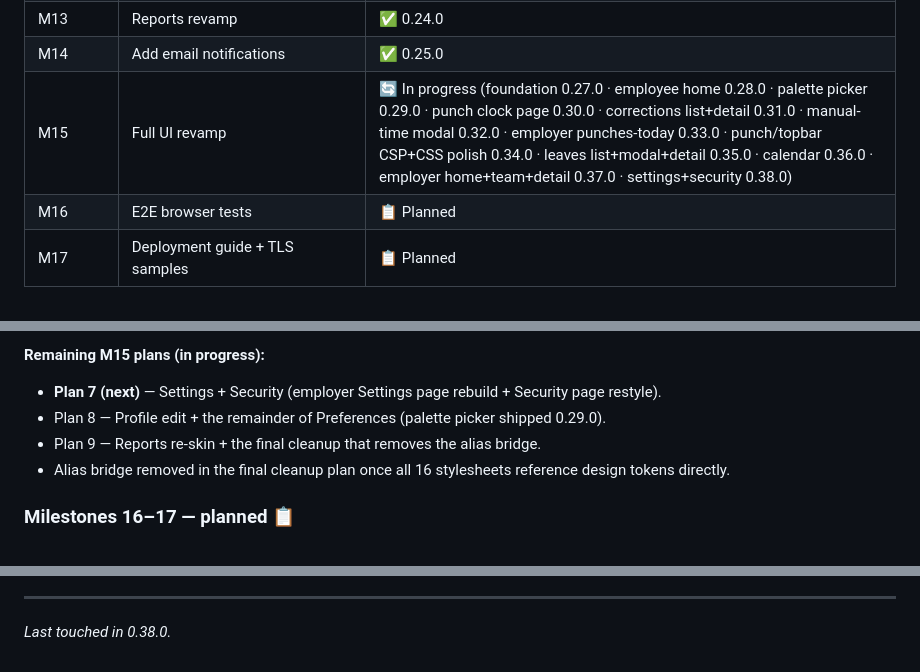
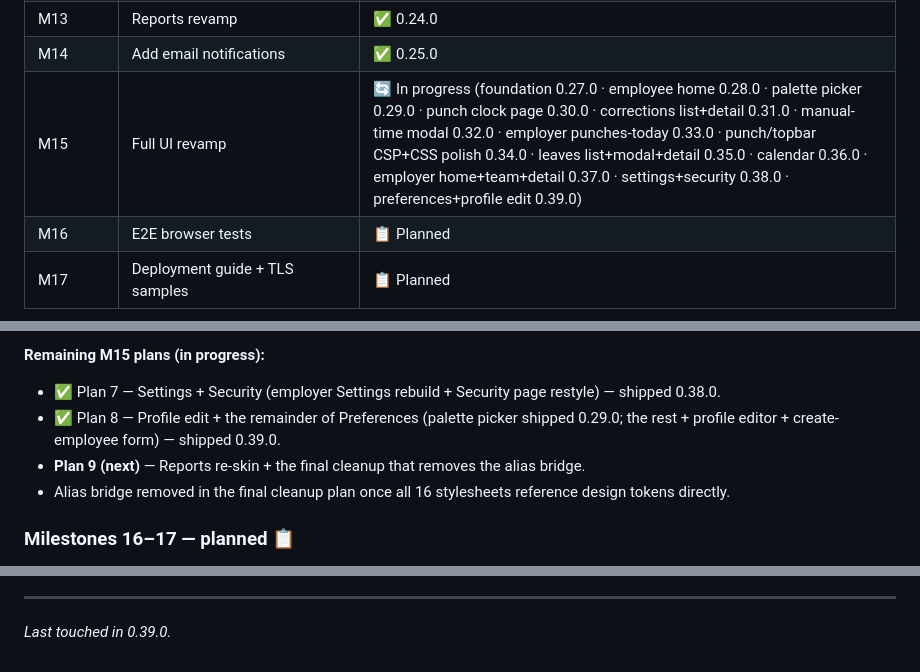
Before and after one commit to sL1Per/Pica, a Markdown page: docs/roadmap.md, 3 parts joined by grey strips. Drawn GitHub-style.

Commit message:
M15 Plan 8: roadmap.md — tick Plan 8 shipped 0.39.0

```diff
--- a/docs/roadmap.md
+++ b/docs/roadmap.md
@@ -33,7 +33,7 @@ app in a usable state.
 | —         | Master key management (envelope enc, passphrase change, rotation, recovery code) | ✅ 0.23.0 |
 | M13       | Reports revamp                     | ✅ 0.24.0     |
 | M14       | Add email notifications            | ✅ 0.25.0     |
-| M15       | Full UI revamp                     | 🔄 In progress (foundation 0.27.0 · employee home 0.28.0 · palette picker 0.29.0 · punch clock page 0.30.0 · corrections list+detail 0.31.0 · manual-time modal 0.32.0 · employer punches-today 0.33.0 · punch/topbar CSP+CSS polish 0.34.0 · leaves list+modal+detail 0.35.0 · calendar 0.36.0 · employer home+team+detail 0.37.0 · settings+security 0.38.0) |
+| M15       | Full UI revamp                     | 🔄 In progress (foundation 0.27.0 · employee home 0.28.0 · palette picker 0.29.0 · punch clock page 0.30.0 · corrections list+detail 0.31.0 · manual-time modal 0.32.0 · employer punches-today 0.33.0 · punch/topbar CSP+CSS polish 0.34.0 · leaves list+modal+detail 0.35.0 · calendar 0.36.0 · employer home+team+detail 0.37.0 · settings+security 0.38.0 · preferences+profile edit 0.39.0) |
 | M16       | E2E browser tests                  | 📋 Planned    |
 | M17       | Deployment guide + TLS samples     | 📋 Planned    |
 
@@ -388,11 +388,12 @@ days, inline decide, Reset-pw via shared `modal.js`. Introduced shared
 the canonical `.st-dot--*` palette across all three pages; no backend change).
 
 **Remaining M15 plans (in progress):**
-- **Plan 7 (next)** — Settings + Security (employer Settings page rebuild +
-  Security page restyle).
-- Plan 8 — Profile edit + the remainder of Preferences (palette picker shipped
-  0.29.0).
-- Plan 9 — Reports re-skin + the final cleanup that removes the alias bridge.
+- ✅ Plan 7 — Settings + Security (employer Settings rebuild + Security page
+  restyle) — shipped 0.38.0.
+- ✅ Plan 8 — Profile edit + the remainder of Preferences (palette picker shipped
+  0.29.0; the rest + profile editor + create-employee form) — shipped 0.39.0.
+- **Plan 9 (next)** — Reports re-skin + the final cleanup that removes the alias
+  bridge.
 - Alias bridge removed in the final cleanup plan once all 16 stylesheets
   reference design tokens directly.
 
@@ -430,4 +431,4 @@ change.
 
 ---
 
-_Last touched in 0.38.0._
+_Last touched in 0.39.0._
```
